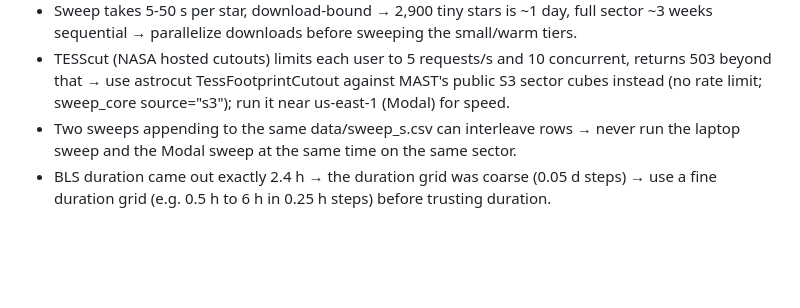
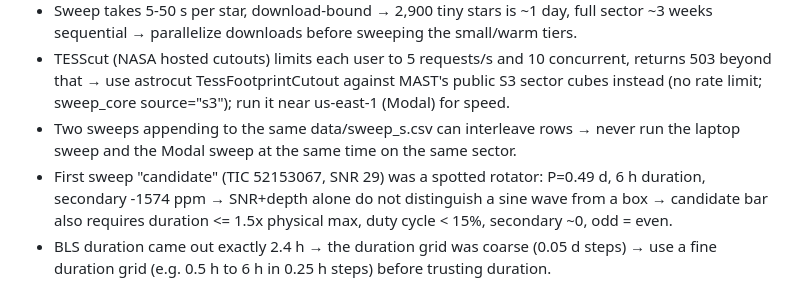
Before and after one commit to khariha/tess-hunt, a Markdown page: CLAUDE.md, the part around the change. Drawn GitHub-style; blank space fills up the shorter version.

Commit message:
Pitfalls: rotator false positive, TESScut limits, concurrent sweep writes
Co-Authored-By: Claude Fable 5.1 <noreply@anthropic.com>

```diff
--- a/CLAUDE.md
+++ b/CLAUDE.md
@@ -34,4 +34,5 @@ Kishore is new to astronomy. Explain concepts plainly, ramp up gradually, draw a
 - Sweep takes 5-50 s per star, download-bound → 2,900 tiny stars is ~1 day, full sector ~3 weeks sequential → parallelize downloads before sweeping the small/warm tiers.
 - TESScut (NASA hosted cutouts) limits each user to 5 requests/s and 10 concurrent, returns 503 beyond that → use astrocut TessFootprintCutout against MAST's public S3 sector cubes instead (no rate limit; sweep_core source="s3"); run it near us-east-1 (Modal) for speed.
 - Two sweeps appending to the same data/sweep_s<N>.csv can interleave rows → never run the laptop sweep and the Modal sweep at the same time on the same sector.
+- First sweep "candidate" (TIC 52153067, SNR 29) was a spotted rotator: P=0.49 d, 6 h duration, secondary -1574 ppm → SNR+depth alone do not distinguish a sine wave from a box → candidate bar also requires duration <= 1.5x physical max, duty cycle < 15%, secondary ~0, odd = even.
 - BLS duration came out exactly 2.4 h → the duration grid was coarse (0.05 d steps) → use a fine duration grid (e.g. 0.5 h to 6 h in 0.25 h steps) before trusting duration.
```
